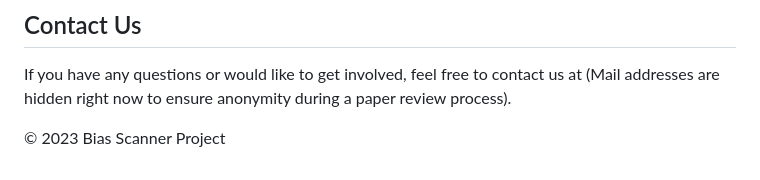
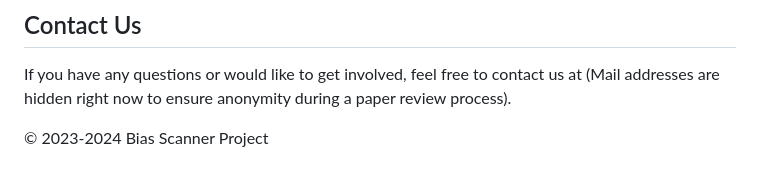
Before and after one commit to Information-Access-Research-Group-IARG/biasscanner, a Markdown page: README.md, the part around the change. Drawn GitHub-style.

Commit message:
Update README.md
updated year

```diff
--- a/README.md
+++ b/README.md
@@ -56,4 +56,4 @@ Thanks for being a part of the Bias Scanner Project – let's keep the internet
 ## Contact Us
 If you have any questions or would like to get involved, feel free to contact us at (Mail addresses are hidden right now to ensure anonymity during a paper review process).
 
-&copy; 2023 Bias Scanner Project
+&copy; 2023-2024 Bias Scanner Project
```
